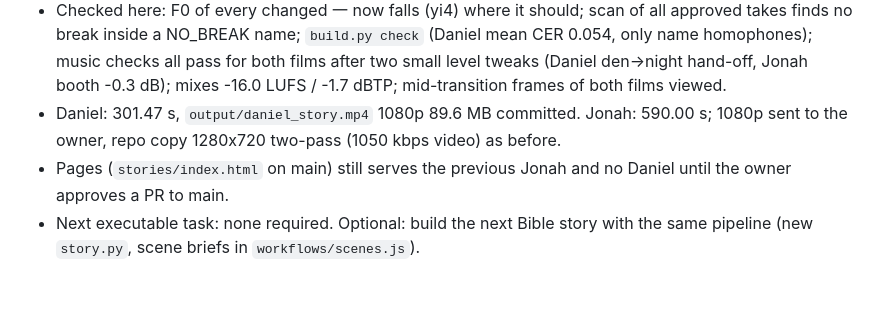
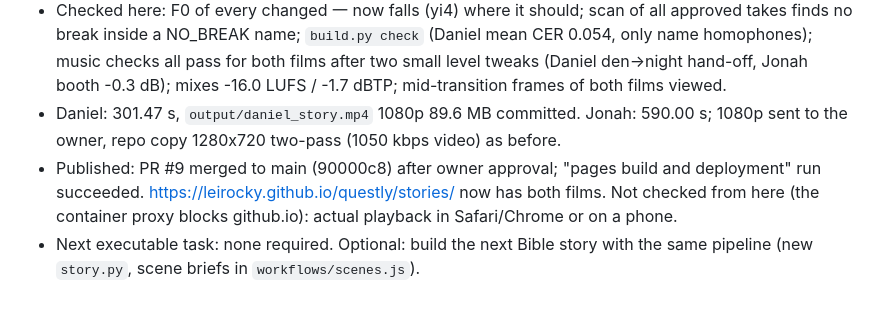
Before and after one commit to leirocky/questly, a Markdown page: docs/STATUS.md, the part around the change. Drawn GitHub-style.

Commit message:
STATUS: stories page published with both films (PR #9)
Co-Authored-By: Claude Opus 5.5 <noreply@anthropic.com>
Claude-Session: https://claude.ai/code/session_01YHFtTndRjZUgUw7gejXE7x

```diff
--- a/docs/STATUS.md
+++ b/docs/STATUS.md
@@ -78,5 +78,5 @@ Owner feedback on v1: unnatural pauses in the male voices, narration too fast, t
 - Re-synthesised: Daniel 11 lines (new lexicon entries change their cache keys; 大利乌王 retaken once for a 150 ms break), Jonah 5 lines (4 wrong 一 tones + 把约拿吐到 with a 120 ms break inside 约拿). The 15 other Jonah lines with 一/不 have identical ZipVoice tokens under the new lexicon, so their approved takes were copied to the new cache keys.
 - Checked here: F0 of every changed 一 now falls (yi4) where it should; scan of all approved takes finds no break inside a NO_BREAK name; `build.py check` (Daniel mean CER 0.054, only name homophones); music checks all pass for both films after two small level tweaks (Daniel den->night hand-off, Jonah booth -0.3 dB); mixes -16.0 LUFS / -1.7 dBTP; mid-transition frames of both films viewed.
 - Daniel: 301.47 s, `output/daniel_story.mp4` 1080p 89.6 MB committed. Jonah: 590.00 s; 1080p sent to the owner, repo copy 1280x720 two-pass (1050 kbps video) as before.
-- Pages (`stories/index.html` on main) still serves the previous Jonah and no Daniel until the owner approves a PR to main.
+- Published: PR #9 merged to main (90000c8) after owner approval; "pages build and deployment" run succeeded. https://leirocky.github.io/questly/stories/ now has both films. Not checked from here (the container proxy blocks github.io): actual playback in Safari/Chrome or on a phone.
 - Next executable task: none required. Optional: build the next Bible story with the same pipeline (new `story.py`, scene briefs in `workflows/scenes.js`).
```
